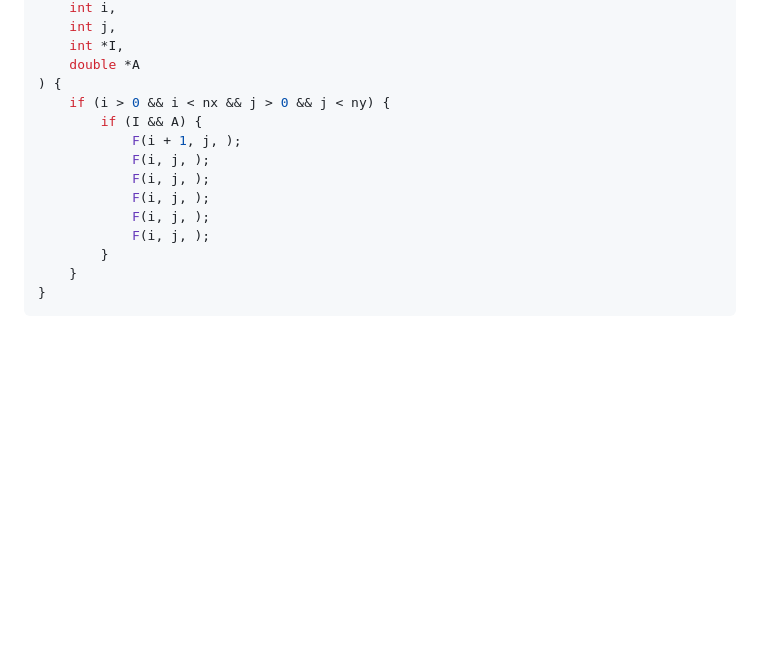
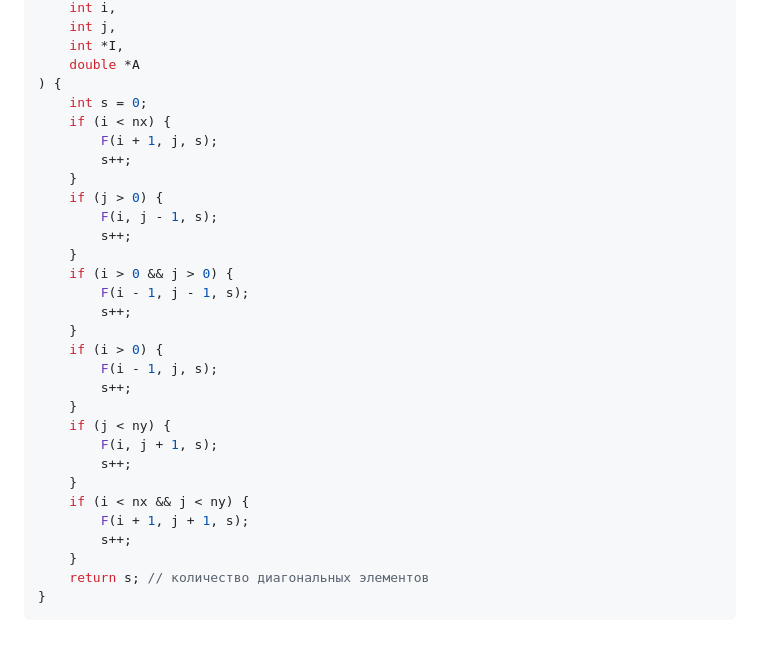
Before and after one commit to Timer-han/MSU_MM_EVM_6th_SEMESTR, a Markdown page: Lections/Lesson 6.md, the part around the change. Rendered like a GitHub page; blank space fills up the shorter version.

Commit message:
vault backup: 2025-04-01 22:25:00

````diff
--- a/Lections/Lesson 6.md
+++ b/Lections/Lesson 6.md
@@ -254,15 +254,31 @@ int get_all_diag(
 	int *I,
 	double *A
 ) {
-	if (i > 0 && i < nx && j > 0 && j < ny) {
-		if (I && A) {
-			F(i + 1, j, );
-			F(i, j, );
-			F(i, j, );
-			F(i, j, );
-			F(i, j, );
-			F(i, j, );
-		}
+	int s = 0;
+	if (i < nx) {
+		F(i + 1, j, s);
+		s++;
 	}
+	if (j > 0) {
+		F(i, j - 1, s);
+		s++;
+	}
+	if (i > 0 && j > 0) {
+		F(i - 1, j - 1, s);
+		s++;
+	}
+	if (i > 0) {
+		F(i - 1, j, s);
+		s++;
+	}
+	if (j < ny) {
+		F(i, j + 1, s);
+		s++;
+	}
+	if (i < nx && j < ny) {
+		F(i + 1, j + 1, s);
+		s++;
+	}
+	return s; // количество диагональных элементов
 }
 ```
````
